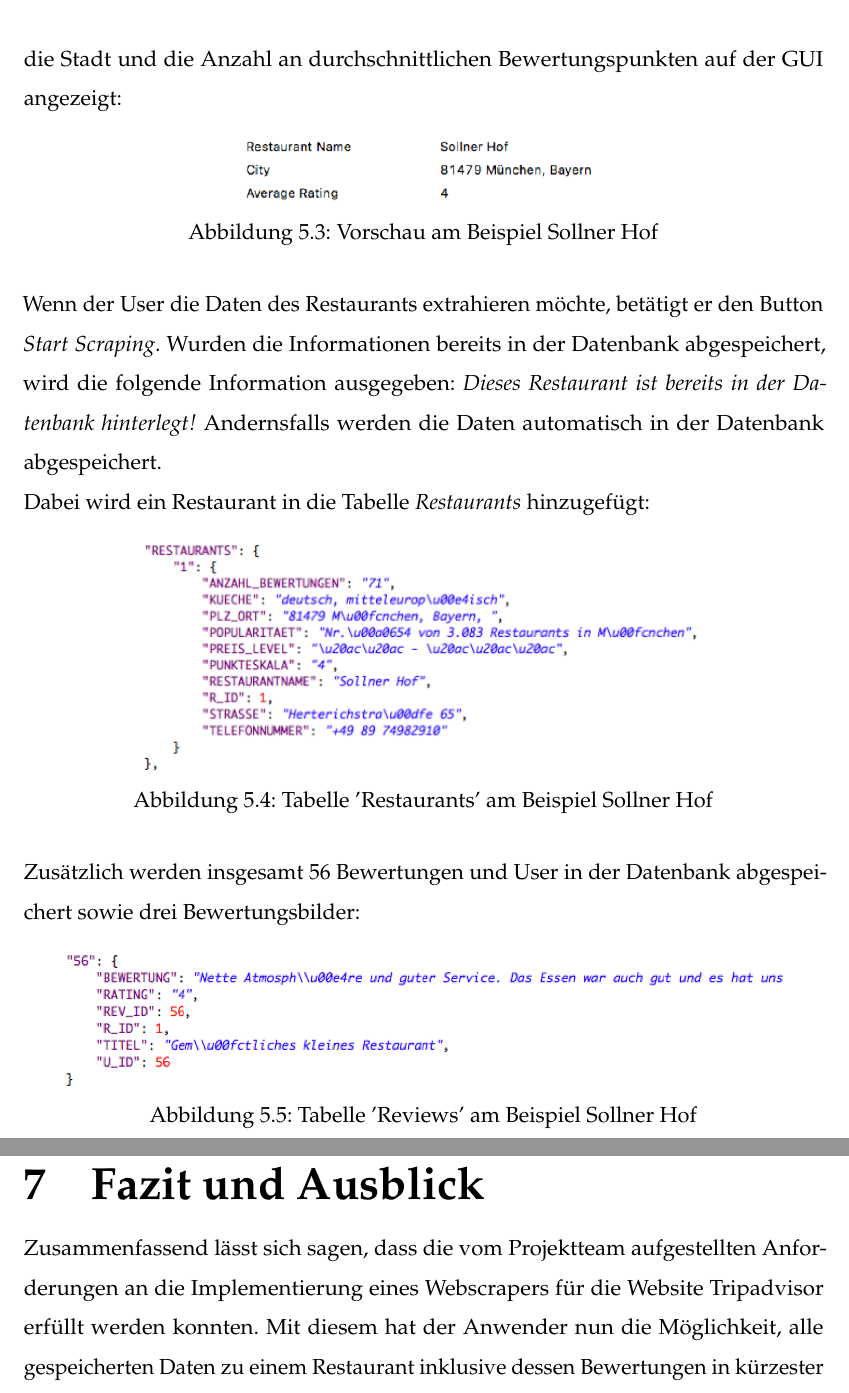
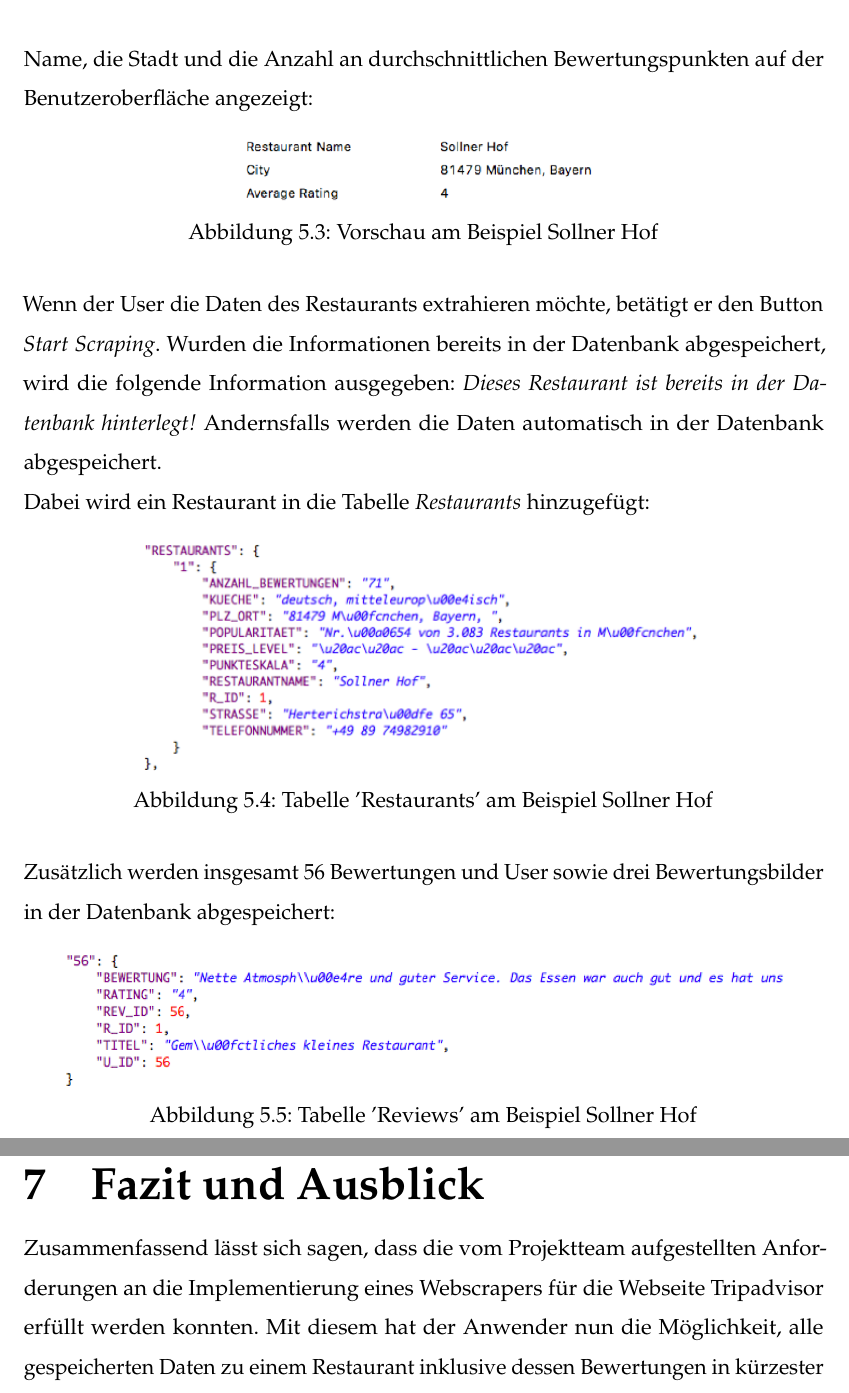
Before and after one commit to Johannes-Knippel/Webscrape_TA, a LaTeX thesis (Studienarbeit/Webscraper_TripAdvisor_Studienarbeit.tex): two parts of pages 33 and 37 of 44, joined at a grey line, cut so that both start at the same text. Compiled offline with pdfLaTeX.

Commit message:
Nochmals Anpassungen... sorry für die vielen Pushs :)

```diff
--- a/Studienarbeit/Webscraper_TripAdvisor_Studienarbeit.tex
+++ b/Studienarbeit/Webscraper_TripAdvisor_Studienarbeit.tex
@@ -764,7 +764,7 @@
 		\label{pic-URLSollnerHof}
 	\end{figure}
 
-	Mithilfe des Preview-Buttons kann zum einen überprüft werden, ob es sich um eine syntaktische korrekte URL der Webseite \textit{TripAdvisor} handelt. Zum anderen kann der User sehen, ob es sich um das richtige Restaurant handelt. Dazu wird der Name, die Stadt und die Anzahl an durchschnittlichen Bewertungspunkten auf der GUI angezeigt:
+	Mithilfe des Preview-Buttons kann zum einen überprüft werden, ob es sich um eine syntaktische korrekte URL der Webseite \textit{TripAdvisor} handelt. Zum anderen kann der User sehen, ob es sich um das richtige Restaurant handelt. Dazu wird der Name, die Stadt und die Anzahl an durchschnittlichen Bewertungspunkten auf der Benutzeroberfläche angezeigt:
 
 	\begin{figure}[H]
 		\centering
@@ -791,7 +791,7 @@
 		\label{pic-JSONRestaurant}
 	\end{figure}
 
-	Zusätzlich werden insgesamt 56 Bewertungen und User in der Datenbank abgespeichert sowie drei Bewertungsbilder:
+	Zusätzlich werden insgesamt 56 Bewertungen und User sowie drei Bewertungsbilder in der Datenbank abgespeichert:
 
 	\begin{figure}[H]
 		\centering
@@ -861,7 +861,7 @@
 
 	\chapter[Fazit und Ausblick - Anja Wolf]{Fazit und Ausblick}
 
-		Zusammenfassend lässt sich sagen, dass die vom Projektteam aufgestellten Anforderungen an die Implementierung eines Webscrapers für die Website Tripadvisor erfüllt werden konnten. Mit diesem hat der Anwender nun die Möglichkeit, alle gespeicherten Daten zu einem Restaurant inklusive dessen Bewertungen in kürzester Zeit in einer eigenen Datenbank abzulegen und diese beliebig weiter zu verwenden. Mit dem Einsatz der Programmiersprache Python und verschiedenster Bibliotheken konnte sowohl das Ziehen als auch das Speichern der Daten in einer TinyDB Datenbank sehr effizient umgesetzt werden.
+		Zusammenfassend lässt sich sagen, dass die vom Projektteam aufgestellten Anforderungen an die Implementierung eines Webscrapers für die Webseite Tripadvisor erfüllt werden konnten. Mit diesem hat der Anwender nun die Möglichkeit, alle gespeicherten Daten zu einem Restaurant inklusive dessen Bewertungen in kürzester Zeit in einer eigenen Datenbank abzulegen und diese beliebig weiter zu verwenden. Mit dem Einsatz der Programmiersprache Python und verschiedenster Bibliotheken konnte sowohl das Ziehen als auch das Speichern der Daten in einer TinyDB Datenbank sehr effizient umgesetzt werden.
 		\\
 		Die Anforderung einen Eingabeparameter für das zu scrapende Restaurant wurde nach eingehender Analyse im Laufe des Projektes  überarbeitet. Ursprünglich war geplant, dass der Nutzer alleine über den Namen des Restaurants und dessen Ort das zu scrapende Restaurant auswählen kann. Allerdings enthält die individuelle URL eines Restaurants eine Restaurant-ID die nicht über einfache Stringerweiterung (um etwa den Namen des Restaurants, oder einer anderen von außen erkennbaren Logik) folgt. Diese URL ist allerdings nötig als Input für extraktion des zu scrapenden Sourcecodes einer Restaurantseite. Nach einiger Recherche zeigte sich, dass diese ID, die nötig wäre um die URL des Restaurants, in der erarbeiteten Software intern zu generieren nur über die Tripadvisor-eigene API abzufragen wäre. Keys zu dieser vergibt Tripadvisor nur unter starken Auflagen, die das Projektteam nicht erfüllt. So hat man sich in Absprache mit dem Auftraggeber darauf geeinigt, dass es in Hinsicht auf Benutzerfreundlichkeit ausreicht, dass ein Anwender, statt lediglch des Namens, die komplette URL des zu scrapenden Restaurants als Input für das Programm bereitstellt.
 		\\
```
Also changed, not shown: Studienarbeit/Webscraper_TripAdvisor_Studienarbeit.tex (4 more changed lines).
